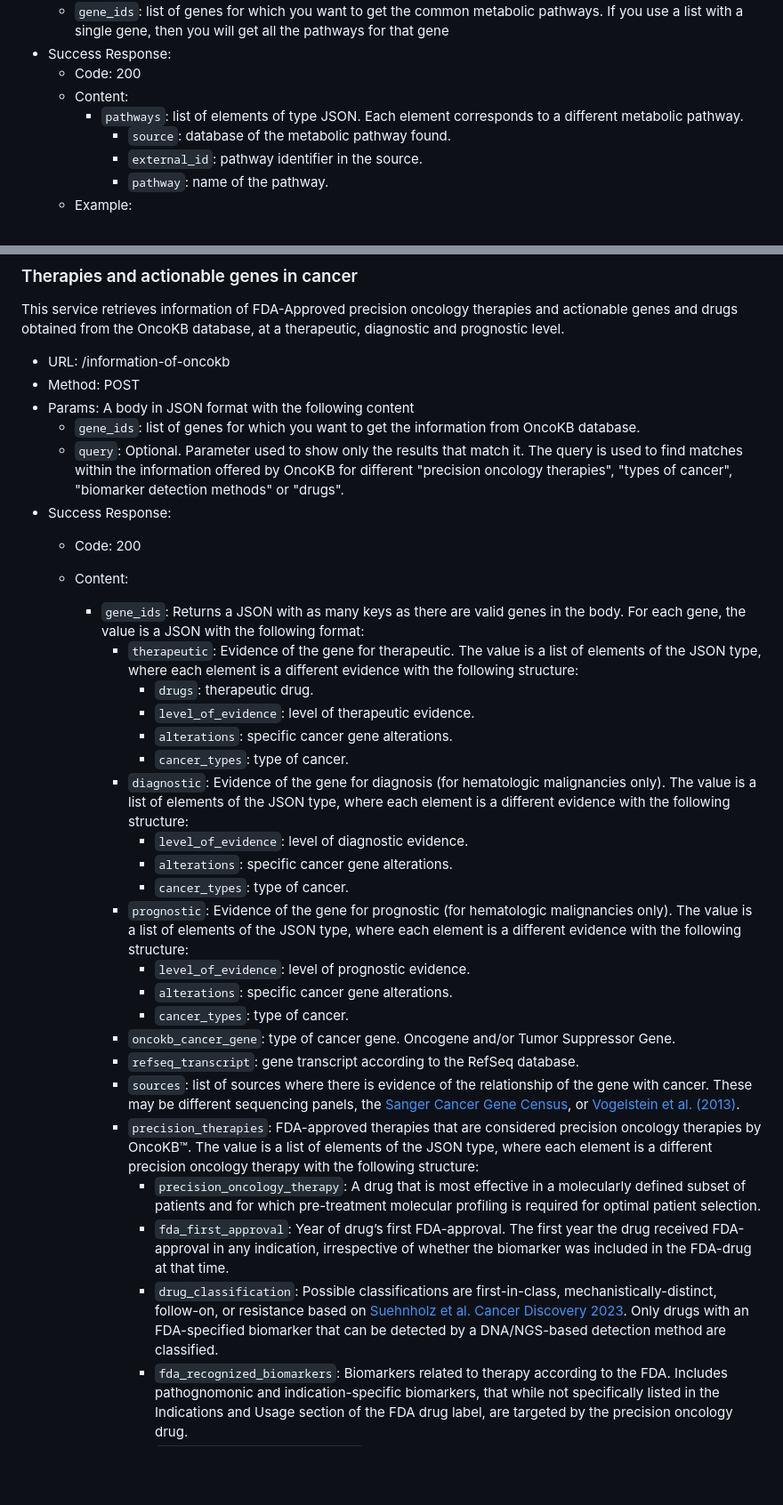
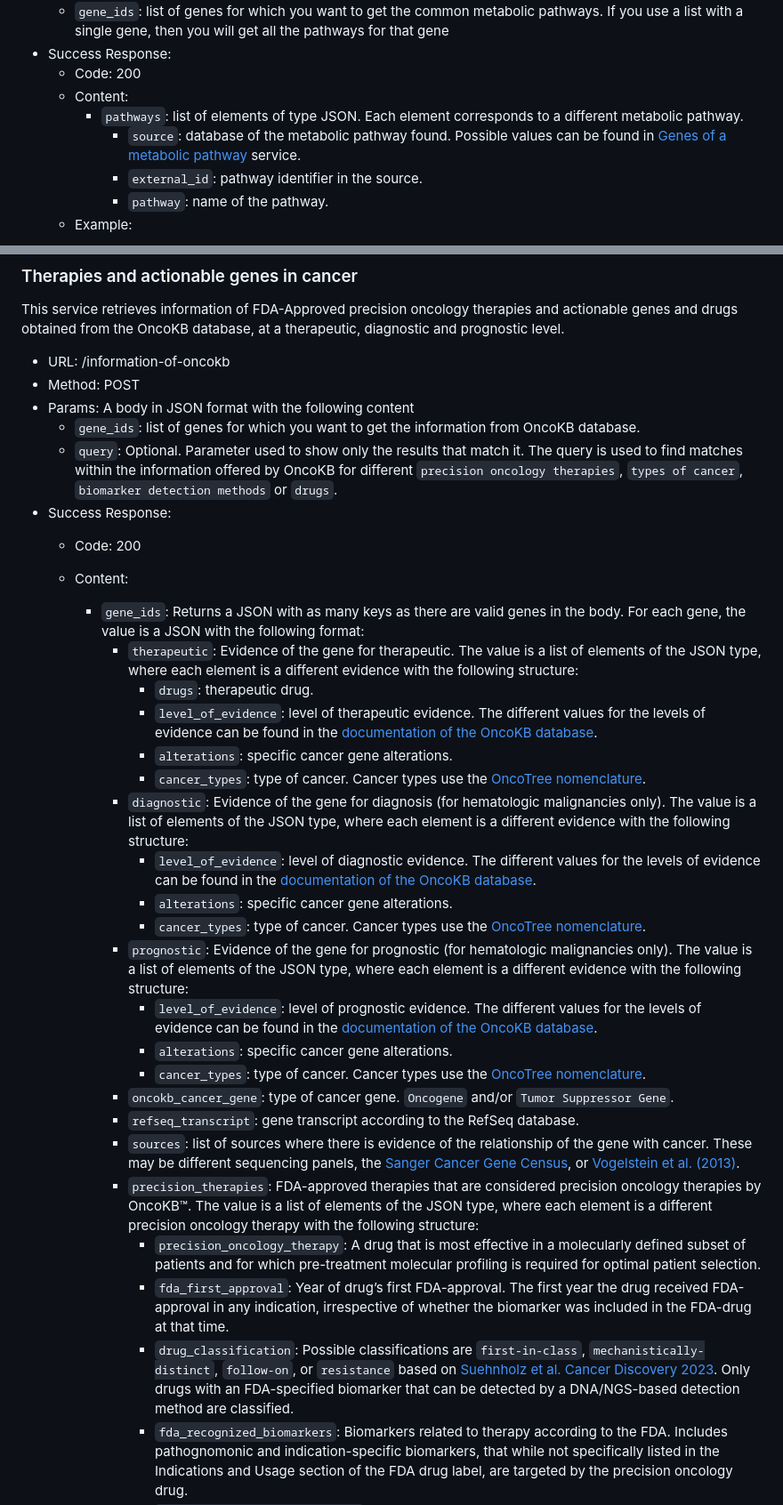
Before and after one commit to omics-datascience/BioAPI, a Markdown page: README.md, 2 parts joined by grey strips. Shown at 89% size. Rendered like a GitHub page; blank space fills up the shorter version.

Commit message:
documentation

```diff
--- a/README.md
+++ b/README.md
@@ -318,7 +319,7 @@ Gets the common pathways for a list of genes.
   - Code: 200
   - Content:
     - `pathways`: list of elements of type JSON. Each element corresponds to a different metabolic pathway.
-      - `source`: database of the metabolic pathway found.
+      - `source`: database of the metabolic pathway found. Possible values can be found in [Genes of a metabolic pathway](#genes-of-a-metabolic-pathway) service.
       - `external_id`: pathway identifier in the source.
       - `pathway`: name of the pathway.
   - Example:
@@ -413,31 +414,31 @@ actionable genes and drugs obtained from the OncoKB database, at a therapeutic,
 - Method: POST
 - Params: A body in JSON format with the following content
   - `gene_ids`: list of genes for which you want to get the information from OncoKB database.
-  - `query`: Optional. Parameter used to show only the results that match it. The query is used to find matches within the information offered by OncoKB for different "precision oncology therapies", "types of cancer", "biomarker detection methods" or "drugs".
+  - `query`: Optional. Parameter used to show only the results that match it. The query is used to find matches within the information offered by OncoKB for different `precision oncology therapies`, `types of cancer`, `biomarker detection methods` or `drugs`.
 - Success Response:
   - Code: 200
   - Content:
     - `gene_ids`: Returns a JSON with as many keys as there are valid genes in the body. For each gene, the value is a JSON with the following format:
       - `therapeutic`: Evidence of the gene for therapeutic. The value is a list of elements of the JSON type, where each element is a different evidence with the following structure:
         - `drugs`: therapeutic drug.
-        - `level_of_evidence`: level of therapeutic evidence.
+        - `level_of_evidence`: level of therapeutic evidence. The different values for the levels of evidence can be found in the [documentation of the OncoKB database](https://www.oncokb.org/therapeutic-levels).
         - `alterations`: specific cancer gene alterations.
-        - `cancer_types`: type of cancer.
+        - `cancer_types`: type of cancer. Cancer types use the [OncoTree nomenclature](http://oncotree.mskcc.org/).
       - `diagnostic`: Evidence of the gene for diagnosis (for hematologic malignancies only). The value is a list of elements of the JSON type, where each element is a different evidence with the following structure:
-        - `level_of_evidence`: level of diagnostic evidence.
+        - `level_of_evidence`: level of diagnostic evidence. The different values for the levels of evidence can be found in the [documentation of the OncoKB database](https://www.oncokb.org/diagnostic-levels).
         - `alterations`: specific cancer gene alterations.
-        - `cancer_types`: type of cancer.
+        - `cancer_types`: type of cancer. Cancer types use the [OncoTree nomenclature](http://oncotree.mskcc.org/).
       - `prognostic`: Evidence of the gene for prognostic (for hematologic malignancies only). The value is a list of elements of the JSON type, where each element is a different evidence with the following structure:
-        - `level_of_evidence`: level of prognostic evidence.
+        - `level_of_evidence`: level of prognostic evidence. The different values for the levels of evidence can be found in the [documentation of the OncoKB database](https://www.oncokb.org/prognostic-levels).
         - `alterations`: specific cancer gene alterations.
-        - `cancer_types`: type of cancer.
-      - `oncokb_cancer_gene`: type of cancer gene. Oncogene and/or Tumor Suppressor Gene.
+        - `cancer_types`: type of cancer. Cancer types use the [OncoTree nomenclature](http://oncotree.mskcc.org/).
+      - `oncokb_cancer_gene`: type of cancer gene. `Oncogene` and/or `Tumor Suppressor Gene`.
       - `refseq_transcript`: gene transcript according to the RefSeq database.
       - `sources`: list of sources where there is evidence of the relationship of the gene with cancer. These may be different sequencing panels, the [Sanger Cancer Gene Census](https://www.sanger.ac.uk/data/cancer-gene-census/), or [Vogelstein et al. (2013)](http://science.sciencemag.org/content/339/6127/1546.full).
       - `precision_therapies`: FDA-approved therapies that are considered precision oncology therapies by OncoKB™. The value is a list of elements of the JSON type, where each element is a different precision oncology therapy with the following structure:
         - `precision_oncology_therapy`: A drug that is most effective in a molecularly defined subset of patients and for which pre-treatment molecular profiling is required for optimal patient selection.
         - `fda_first_approval`: Year of drug’s first FDA-approval. The first year the drug received FDA-approval in any indication, irrespective of whether the biomarker was included in the FDA-drug at that time.
-        - `drug_classification`: Possible classifications are first-in-class, mechanistically-distinct, follow-on, or resistance based on [Suehnholz et al. Cancer Discovery 2023](https://aacrjournals.org/cancerdiscovery/article/doi/10.1158/2159-8290.CD-23-0467/729589/Quantifying-the-Expanding-Landscape-of-Clinical). Only drugs with an FDA-specified biomarker that can be detected by a DNA/NGS-based detection method are classified.
+        - `drug_classification`: Possible classifications are `first-in-class`, `mechanistically-distinct`, `follow-on`, or `resistance` based on [Suehnholz et al. Cancer Discovery 2023](https://aacrjournals.org/cancerdiscovery/article/doi/10.1158/2159-8290.CD-23-0467/729589/Quantifying-the-Expanding-Landscape-of-Clinical). Only drugs with an FDA-specified biomarker that can be detected by a DNA/NGS-based detection method are classified.
         - `fda_recognized_biomarkers`: Biomarkers related to therapy according to the FDA. Includes pathognomonic and indication-specific biomarkers, that while not specifically listed in the Indications and Usage section of the FDA drug label, are targeted by the precision oncology drug.
         - `method_of_biomarker_detection`: Biomarker detection method. If there is a corresponding FDA-cleared or -approved companion diagnostic device for biomarker identification, the detection method associated with this device is listed; if the biomarker can be detected by a DNA/NGS-based detection method this is listed first.
 
```
Also changed, not shown: other parts of README.md (+33 -29 lines).
